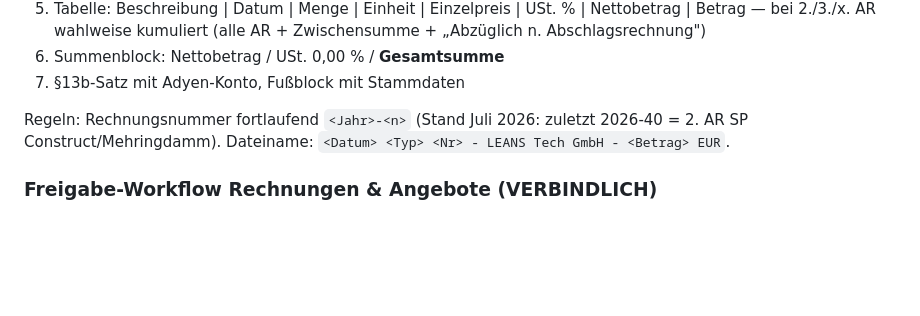
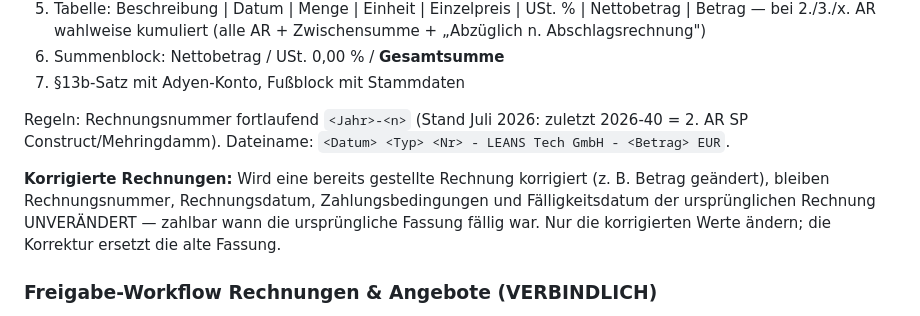
Before and after one commit to leanstechgmbh-create/genesis-dwg-service, a Markdown page: CLAUDE.md, the part around the change. Rendered like a GitHub page; blank space fills up the shorter version.

Commit message:
CLAUDE.md: Regel für korrigierte Rechnungen (Datum/Fälligkeit unverändert)
Co-Authored-By: Claude Fable 5 <noreply@anthropic.com>
Claude-Session: https://claude.ai/code/session_019maa4muA1TFhHf5ZZowaqm

```diff
--- a/CLAUDE.md
+++ b/CLAUDE.md
@@ -68,6 +68,12 @@ Regeln: Rechnungsnummer fortlaufend `<Jahr>-<n>` (Stand Juli 2026:
 zuletzt 2026-40 = 2. AR SP Construct/Mehringdamm).
 Dateiname: `<Datum> <Typ> <Nr> - LEANS Tech GmbH - <Betrag> EUR`.
 
+**Korrigierte Rechnungen:** Wird eine bereits gestellte Rechnung korrigiert
+(z. B. Betrag geändert), bleiben Rechnungsnummer, Rechnungsdatum,
+Zahlungsbedingungen und Fälligkeitsdatum der ursprünglichen Rechnung
+UNVERÄNDERT — zahlbar wann die ursprüngliche Fassung fällig war. Nur die
+korrigierten Werte ändern; die Korrektur ersetzt die alte Fassung.
+
 ### Freigabe-Workflow Rechnungen & Angebote (VERBINDLICH)
 
 1. **Entwurf IMMER zuerst als Download in den Chat** senden (PDF),
```
